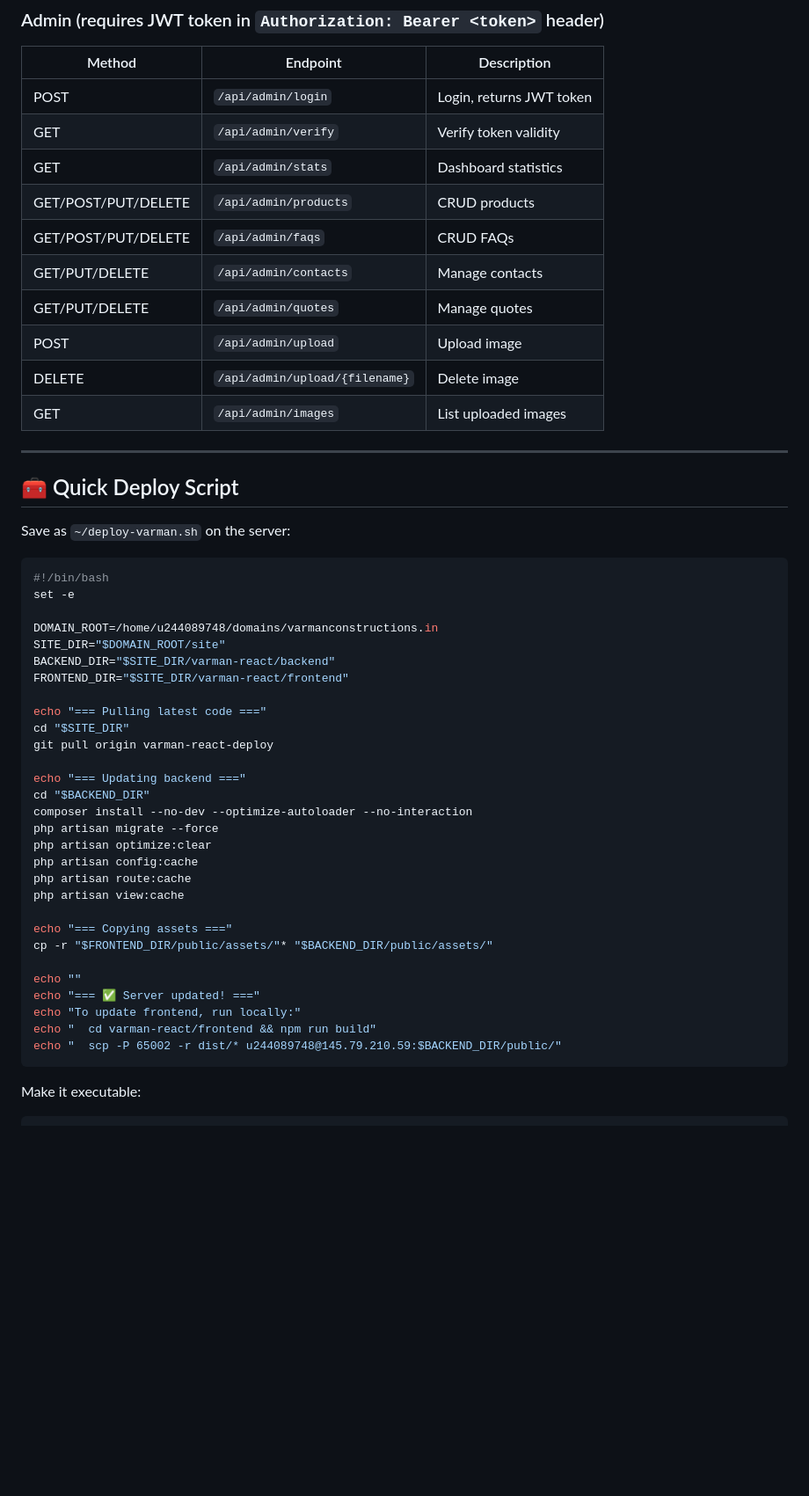
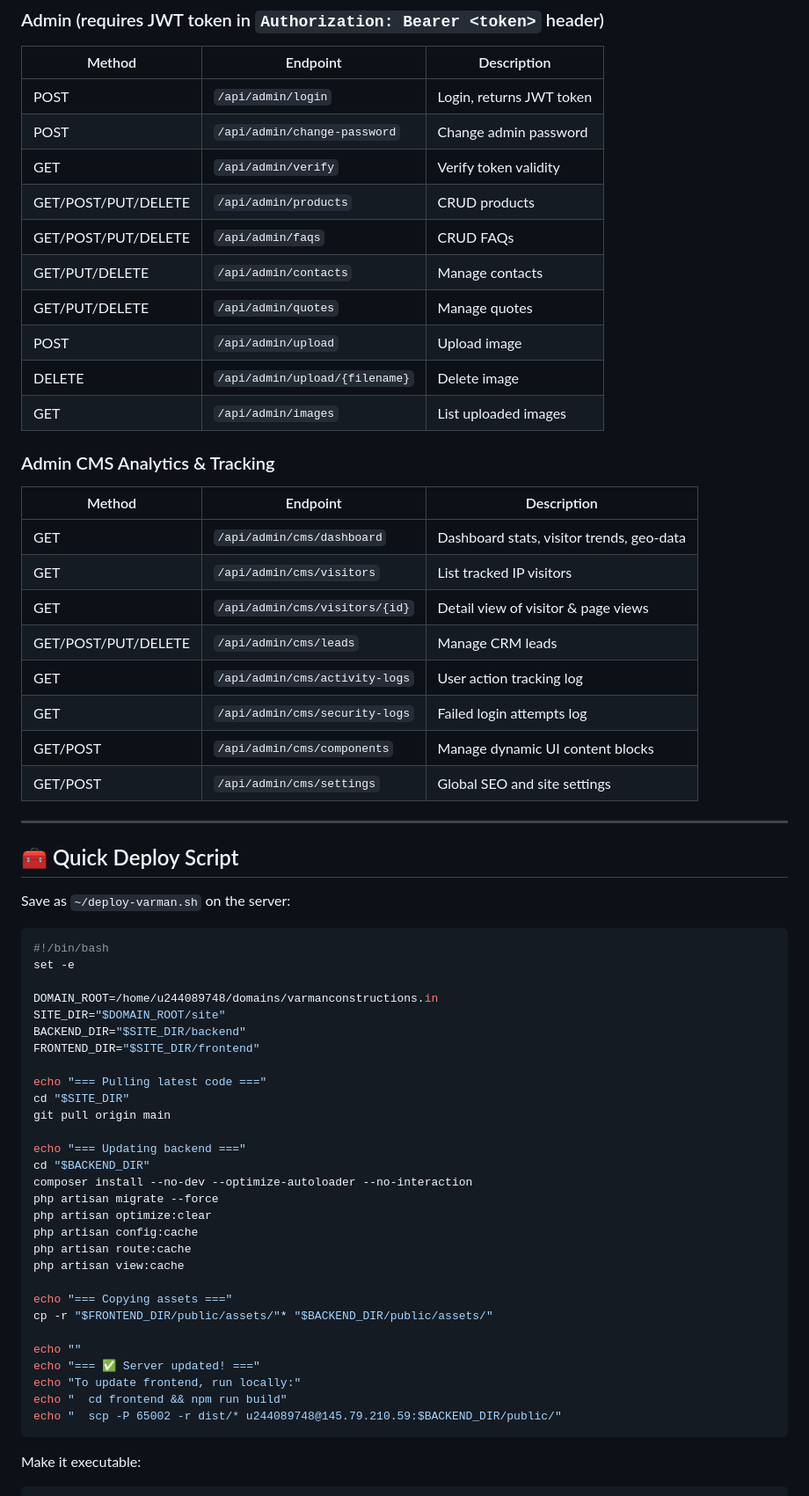
Before and after one commit to adhimiw/VarmanConstruction, a Markdown page: HOSTINGER_DEPLOYMENT.md, the part around one of its changes. Shown at 88% size. Rendered like a GitHub page; blank space fills up the shorter version.

Commit message:
fix: update deployment guide for main branch and database configuration

````diff
--- a/HOSTINGER_DEPLOYMENT.md
+++ b/HOSTINGER_DEPLOYMENT.md
@@ -339,8 +337,8 @@ scp -P 65002 -r dist/* u244089748@145.79.210.59:/home/u244089748/domains/varmanc
 | Method | Endpoint | Description |
 |--------|----------|-------------|
 | POST | `/api/admin/login` | Login, returns JWT token |
+| POST | `/api/admin/change-password` | Change admin password |
 | GET | `/api/admin/verify` | Verify token validity |
-| GET | `/api/admin/stats` | Dashboard statistics |
 | GET/POST/PUT/DELETE | `/api/admin/products` | CRUD products |
 | GET/POST/PUT/DELETE | `/api/admin/faqs` | CRUD FAQs |
 | GET/PUT/DELETE | `/api/admin/contacts` | Manage contacts |
@@ -348,6 +346,18 @@ scp -P 65002 -r dist/* u244089748@145.79.210.59:/home/u244089748/domains/varmanc
 | POST | `/api/admin/upload` | Upload image |
 | DELETE | `/api/admin/upload/{filename}` | Delete image |
 | GET | `/api/admin/images` | List uploaded images |
+
+### Admin CMS Analytics & Tracking
+| Method | Endpoint | Description |
+|--------|----------|-------------|
+| GET | `/api/admin/cms/dashboard` | Dashboard stats, visitor trends, geo-data |
+| GET | `/api/admin/cms/visitors` | List tracked IP visitors |
+| GET | `/api/admin/cms/visitors/{id}`| Detail view of visitor & page views |
+| GET/POST/PUT/DELETE | `/api/admin/cms/leads` | Manage CRM leads |
+| GET | `/api/admin/cms/activity-logs` | User action tracking log |
+| GET | `/api/admin/cms/security-logs`| Failed login attempts log |
+| GET/POST | `/api/admin/cms/components` | Manage dynamic UI content blocks |
+| GET/POST | `/api/admin/cms/settings` | Global SEO and site settings |
 
 ---
 
@@ -360,12 +370,12 @@ set -e
 
 DOMAIN_ROOT=/home/u244089748/domains/varmanconstructions.in
 SITE_DIR="$DOMAIN_ROOT/site"
-BACKEND_DIR="$SITE_DIR/varman-react/backend"
-FRONTEND_DIR="$SITE_DIR/varman-react/frontend"
+BACKEND_DIR="$SITE_DIR/backend"
+FRONTEND_DIR="$SITE_DIR/frontend"
 
 echo "=== Pulling latest code ==="
 cd "$SITE_DIR"
-git pull origin varman-react-deploy
+git pull origin main
 
 echo "=== Updating backend ==="
 cd "$BACKEND_DIR"
@@ -382,7 +392,7 @@ cp -r "$FRONTEND_DIR/public/assets/"* "$BACKEND_DIR/public/assets/"
 echo ""
 echo "=== ✅ Server updated! ==="
 echo "To update frontend, run locally:"
-echo "  cd varman-react/frontend && npm run build"
+echo "  cd frontend && npm run build"
 echo "  scp -P 65002 -r dist/* u244089748@145.79.210.59:$BACKEND_DIR/public/"
 ```
 
````
Also changed, not shown: other parts of HOSTINGER_DEPLOYMENT.md (+20 -22 lines).
